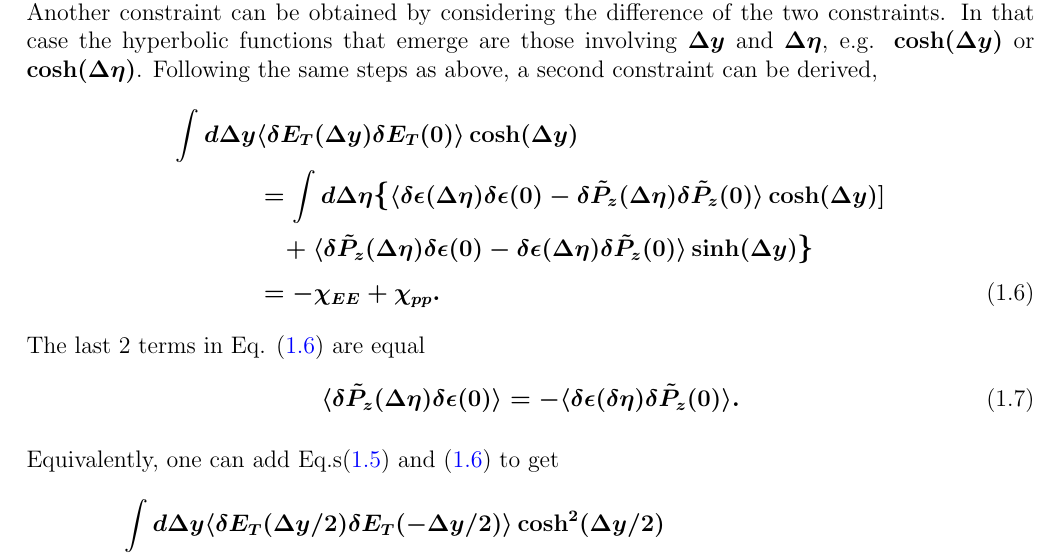
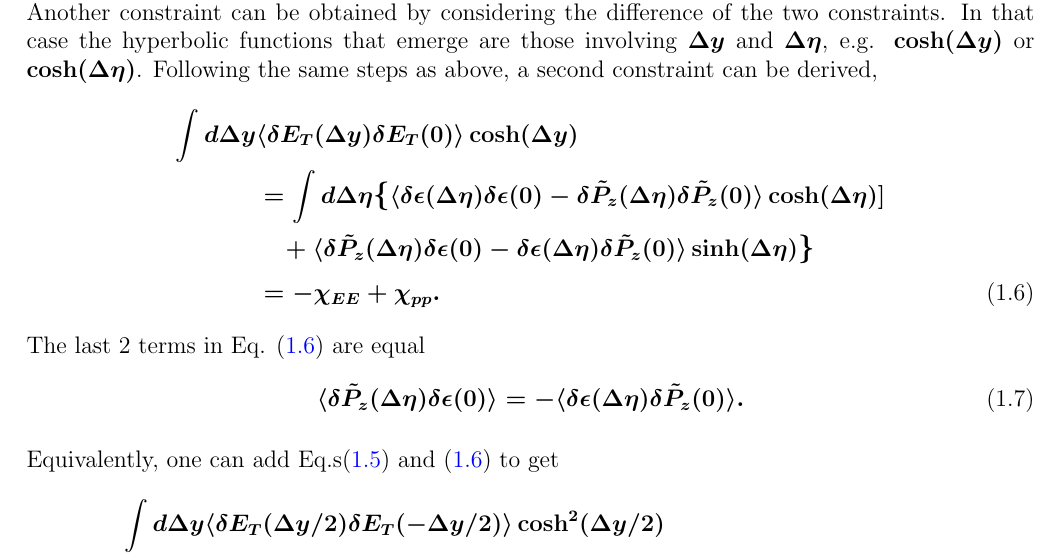
Before and after one commit to scottedwardpratt/ERhoSampler, a LaTeX document (doc/theory.tex): part of page 3 of 6, cut so that both start at the same text. Compiled offline with pdfLaTeX.

Commit message:
yada yada

```diff
--- a/doc/theory.tex
+++ b/doc/theory.tex
@@ -135,15 +135,15 @@ Again, this expression assumes that both the correlations in terms of relative r
 Equation (\ref{eq:nocosh}) was derived by considering the sum of the two constraints, Eq. (\ref{eq:Eequil}) and Eq. (\ref{eq:Pequil}). Another constraint can be obtained by considering the difference of the two constraints. In that case the hyperbolic functions that emerge are those involving $\Delta y$ and $\Delta\eta$, e.g. $\cosh(\Delta y)$ or $\cosh(\Delta\eta)$. Following the same steps as above, a second constraint can be derived,
 \begin{align*}
 \int d\Delta y &\langle \delta E_T(\Delta y)\delta E_T(0)\rangle\cosh(\Delta y)\\
-&=\int d\Delta\eta\mathlarger{\{}\langle \delta\epsilon(\Delta\eta)\delta\epsilon(0)-\delta\tilde{P}_z(\Delta\eta)\delta\tilde{P}_z(0)\rangle\cosh(\Delta y)]\\
-&~~~+\langle \delta\tilde{P}_z(\Delta\eta)\delta\epsilon(0)-\delta\epsilon(\Delta\eta)\delta\tilde{P}_z(0)\rangle\sinh(\Delta y)\mathlarger{\}}\\
+&=\int d\Delta\eta\mathlarger{\{}\langle \delta\epsilon(\Delta\eta)\delta\epsilon(0)-\delta\tilde{P}_z(\Delta\eta)\delta\tilde{P}_z(0)\rangle\cosh(\Delta \eta)]\\
+&~~~+\langle \delta\tilde{P}_z(\Delta\eta)\delta\epsilon(0)-\delta\epsilon(\Delta\eta)\delta\tilde{P}_z(0)\rangle\sinh(\Delta \eta)\mathlarger{\}}\\
 \eqnumber\label{eq:wcosh}
 &=-\chi_{EE}+\chi_{pp}.
 \end{align*}
 The last 2 terms in Eq. (\ref{eq:wcosh}) are equal
 \begin{align*}\eqnumber
 \langle\delta\tilde{P}_z(\Delta\eta)\delta\epsilon(0)\rangle=
--\langle\delta\epsilon(\delta\eta)\delta\tilde{P}_z(0)\rangle.
+-\langle\delta\epsilon(\Delta\eta)\delta\tilde{P}_z(0)\rangle.
 \end{align*}
 
 Equivalently, one can add  Eq.s(\ref{eq:nocosh}) and (\ref{eq:wcosh}) to get
```
Also changed, not shown: doc/theory.pdf.
